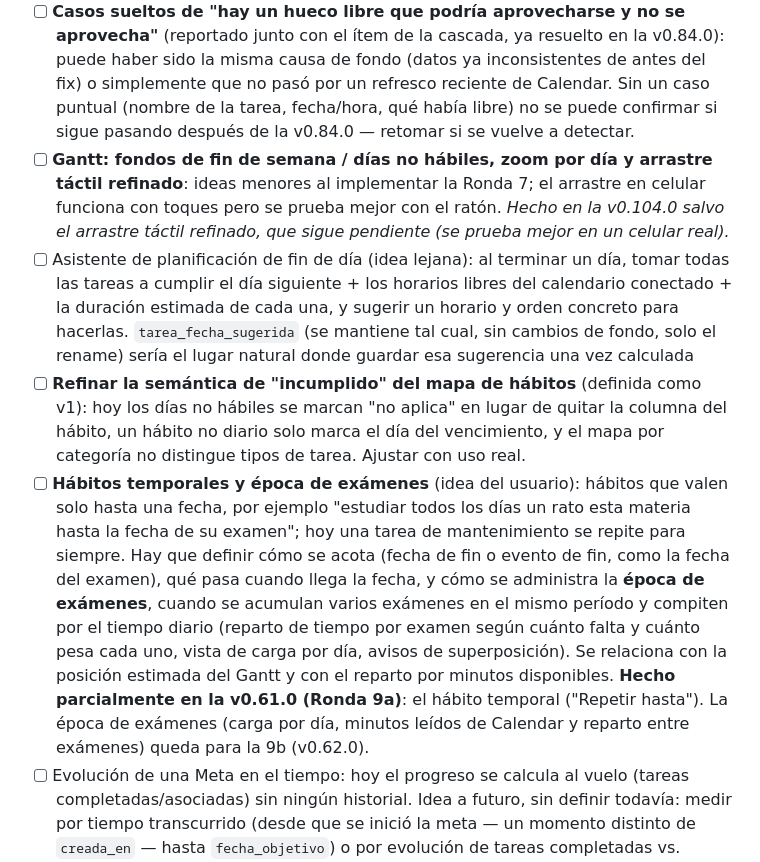
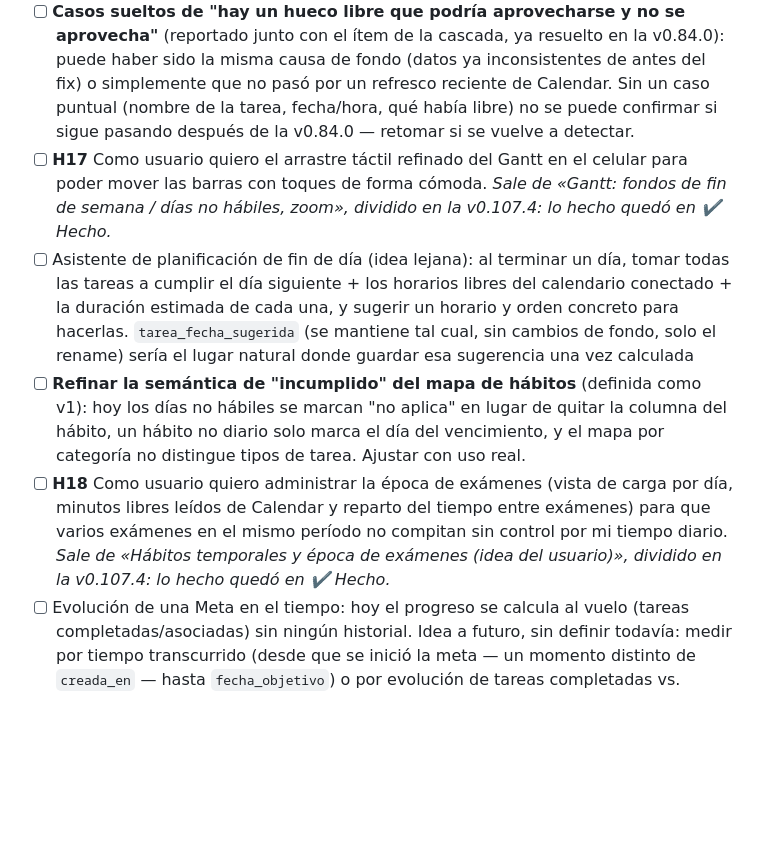
Before and after one commit to nicodiber/to-do-list, a Markdown page: BACKLOG.md, the part around one of its changes. Drawn GitHub-style; blank space fills up the shorter version.

```diff
--- a/BACKLOG.md
+++ b/BACKLOG.md
@@ -11,9 +11,9 @@ Todos los pendientes. Marcar con `[x]` cuando se implemente, moverlo a ✔️ He
 - [ ] Se le puede conectar a un LLM para tener una asistente con la cual poder conversar por texto y/o voz: con rol y contexto ya sea tanto para solicitarle cargar un registro nuevo en STDL, conversar para editar algo ya registrado en STDL (ejemplo replanificar) o poder conversar para ayudar a descrubrir las metas de una persona y así poder con STDL lograr crear una hoja de ruta y crear las tareas necesarias para que con STDL el usurio pueda lograr sus memtas?
 - [ ] **Conectar una tarea a un evento de Google Calendar** (idea del usuario): poder elegir un evento existente de Calendar como "tarea próxima" de una tarea de STDL — usando la fecha y hora de inicio del evento como la fecha límite de la tarea. Se apoya en la lectura de eventos ya existente (`assets/js/google-calendar.js`) y en un selector de eventos parecido al que tenía el asistente de examen retirado en la v0.63.0 ("Elegir de Calendar"). A definir: qué pasa si el evento se mueve o se borra en Calendar después (STDL no se entera hasta la próxima lectura), y si el vínculo es solo informativo o también actualiza la fecha límite automáticamente cuando cambia.
 - [ ] **Casos sueltos de "hay un hueco libre que podría aprovecharse y no se aprovecha"** (reportado junto con el ítem de la cascada, ya resuelto en la v0.84.0): puede haber sido la misma causa de fondo (datos ya inconsistentes de antes del fix) o simplemente que no pasó por un refresco reciente de Calendar. Sin un caso puntual (nombre de la tarea, fecha/hora, qué había libre) no se puede confirmar si sigue pasando después de la v0.84.0 — retomar si se vuelve a detectar.
-- [ ] **Gantt: fondos de fin de semana / días no hábiles, zoom por día y arrastre táctil refinado**: ideas menores al implementar la Ronda 7; el arrastre en celular funciona con toques pero se prueba mejor con el ratón. *Hecho en la v0.104.0 salvo el arrastre táctil refinado, que sigue pendiente (se prueba mejor en un celular real).*
+- [ ] **H17** Como usuario quiero el arrastre táctil refinado del Gantt en el celular para poder mover las barras con toques de forma cómoda. *Sale de «Gantt: fondos de fin de semana / días no hábiles, zoom», dividido en la v0.107.4: lo hecho quedó en ✔️ Hecho.*
 - [ ] Asistente de planificación de fin de día (idea lejana): al terminar un día, tomar todas las tareas a cumplir el día siguiente + los horarios libres del calendario conectado + la duración estimada de cada una, y sugerir un horario y orden concreto para hacerlas. `tarea_fecha_sugerida` (se mantiene tal cual, sin cambios de fondo, solo el rename) sería el lugar natural donde guardar esa sugerencia una vez calculada
 - [ ] **Refinar la semántica de "incumplido" del mapa de hábitos** (definida como v1): hoy los días no hábiles se marcan "no aplica" en lugar de quitar la columna del hábito, un hábito no diario solo marca el día del vencimiento, y el mapa por categoría no distingue tipos de tarea. Ajustar con uso real.
-- [ ] **Hábitos temporales y época de exámenes** (idea del usuario): hábitos que valen solo hasta una fecha, por ejemplo "estudiar todos los días un rato esta materia hasta la fecha de su examen"; hoy una tarea de mantenimiento se repite para siempre. Hay que definir cómo se acota (fecha de fin o evento de fin, como la fecha del examen), qué pasa cuando llega la fecha, y cómo se administra la **época de exámenes**, cuando se acumulan varios exámenes en el mismo período y compiten por el tiempo diario (reparto de tiempo por examen según cuánto falta y cuánto pesa cada uno, vista de carga por día, avisos de superposición). Se relaciona con la posición estimada del Gantt y con el reparto por minutos disponibles. **Hecho parcialmente en la v0.61.0 (Ronda 9a)**: el hábito temporal ("Repetir hasta"). La época de exámenes (carga por día, minutos leídos de Calendar y reparto entre exámenes) queda para la 9b (v0.62.0).
+- [ ] **H18** Como usuario quiero administrar la época de exámenes (vista de carga por día, minutos libres leídos de Calendar y reparto del tiempo entre exámenes) para que varios exámenes en el mismo período no compitan sin control por mi tiempo diario. *Sale de «Hábitos temporales y época de exámenes (idea del usuario)», dividido en la v0.107.4: lo hecho quedó en ✔️ Hecho.*
 - [ ] Evolución de una Meta en el tiempo: hoy el progreso se calcula al vuelo (tareas completadas/asociadas) sin ningún historial. Idea a futuro, sin definir todavía: medir por tiempo transcurrido (desde que se inició la meta — un momento distinto de `creada_en` — hasta `fecha_objetivo`) o por evolución de tareas completadas vs. faltantes a lo largo del tiempo. Falta decidir el enfoque.
 - [ ] Ayudar al usuario a hacer medibles sus metas.
```
Also changed, not shown: other parts of BACKLOG.md (+12 -4 lines).
